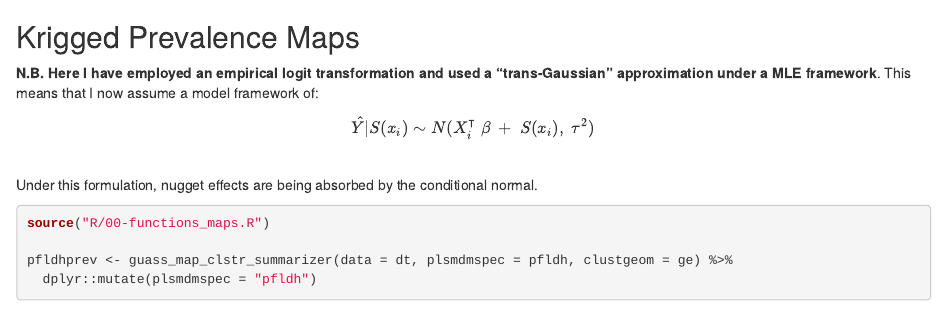
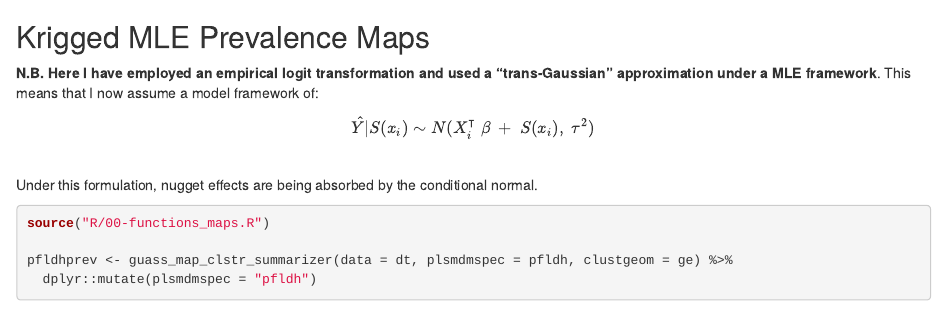
Before and after one commit to nickbrazeau/VivID_Epi, an R Markdown document (analyses/05-basic_mapping.Rmd): the page in a window 1100 px wide, from 8390 px down. Rendered offline with R 4.5, knitr and Pandoc, with nearby package versions; some code elsewhere in the file could not run offline.

Commit message:
update basic mapping title

````diff
--- a/analyses/05-basic_mapping.Rmd
+++ b/analyses/05-basic_mapping.Rmd
@@ -332,7 +332,7 @@ knitr::kable(moranIclst)
 ```
 
 
-## Krigged Prevalence Maps
+## Krigged MLE Prevalence Maps
 **N.B. Here I have employed an empirical logit transformation and used a "trans-Gaussian" approximation under a MLE framework**. This means that I now assume a model framework of:
 $$\hat{Y}|S(x_i) \sim N(X_i^\intercal \space \beta \space + \space S(x_i), \space \tau^2)$$
 Under this formulation, nugget effects are being absorbed by the conditional normal.
````
